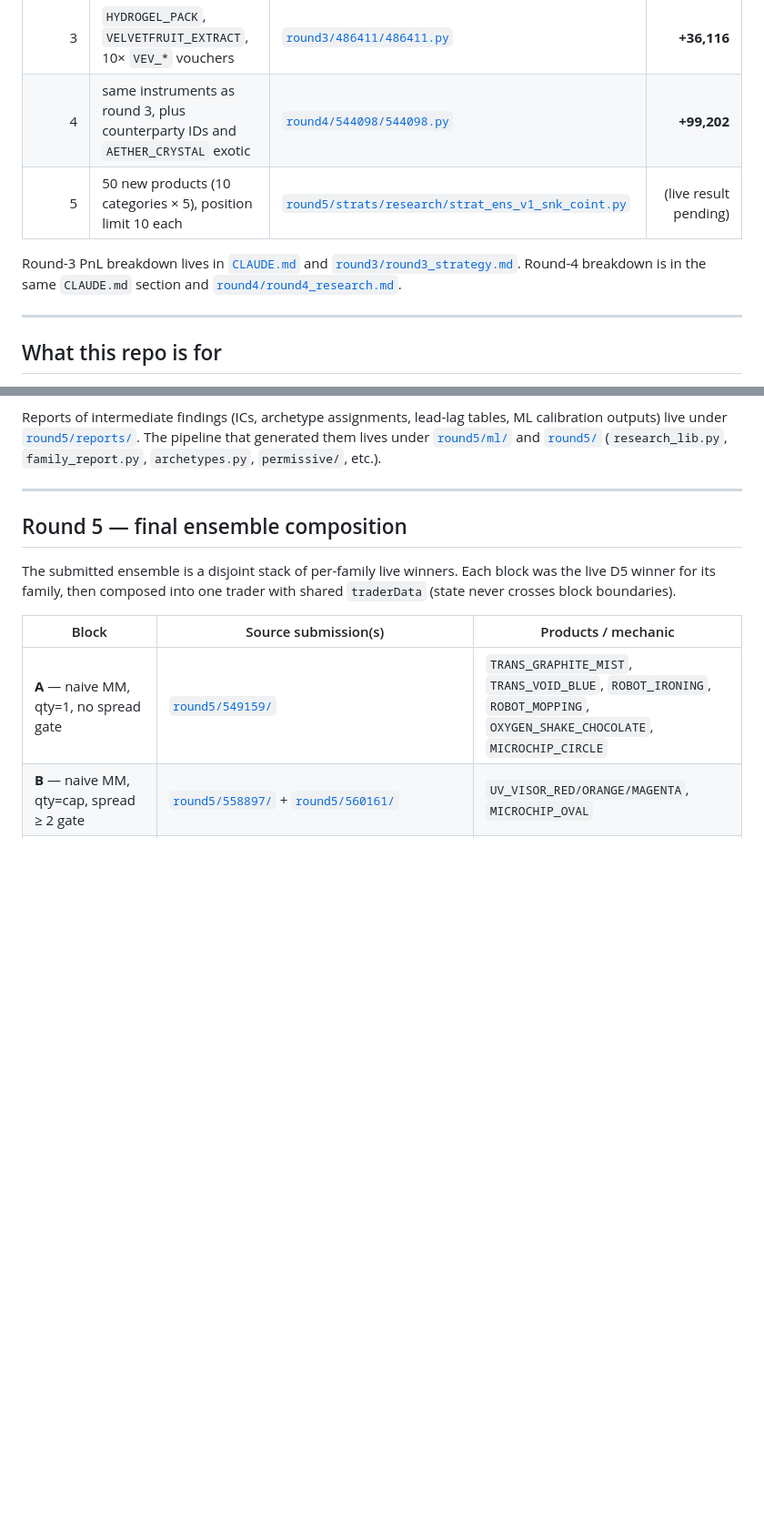
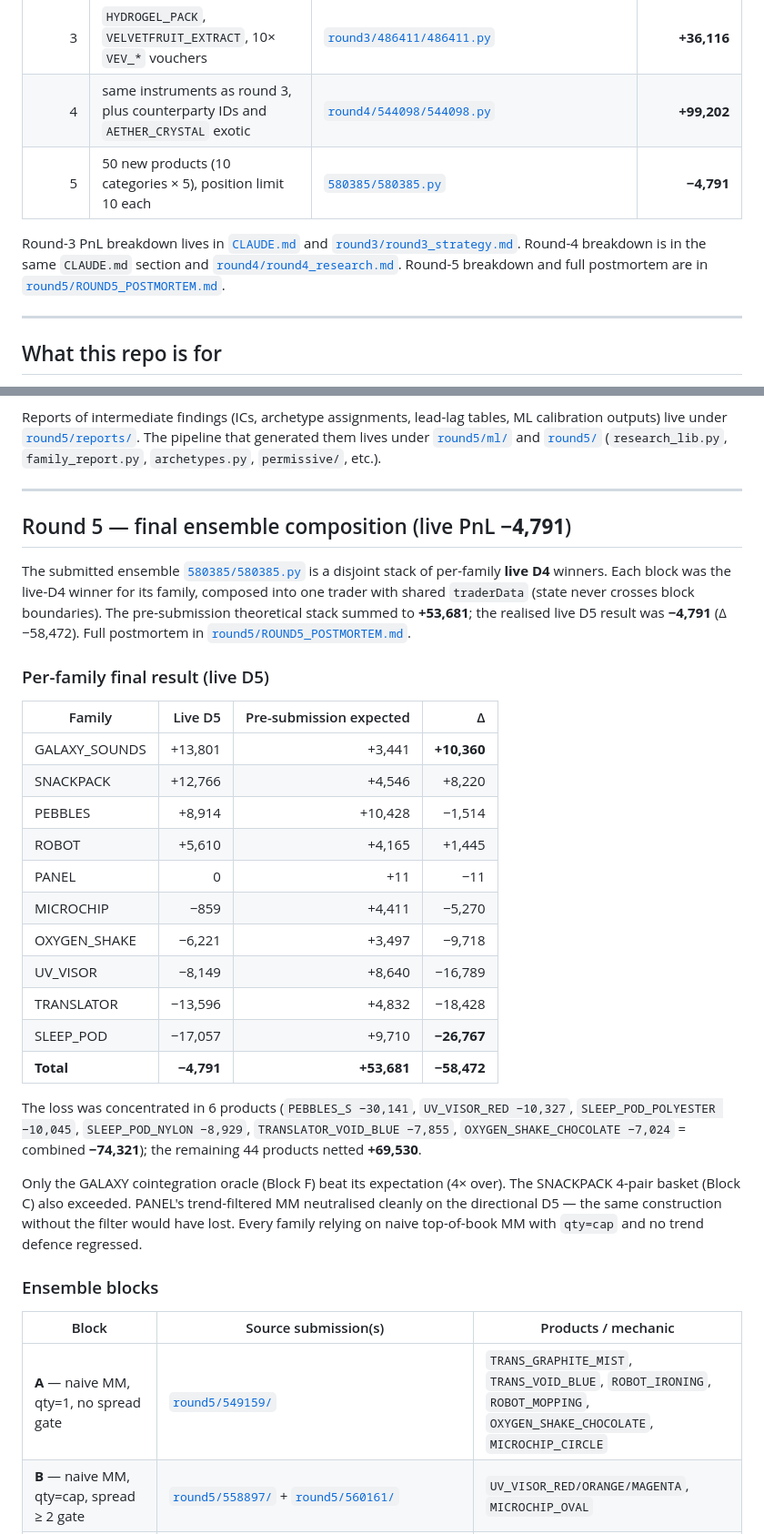
Before and after one commit to fogatogl/imc_trading, a Markdown page: README.md, 2 parts joined by grey strips. Shown at 91% size. Drawn GitHub-style; blank space fills up the shorter version.

Commit message:
docs(readme): record Round 5 final result (-4,791) and lessons
- Round-by-round results table now lists 580385/580385.py and -4,791 PnL
  for round 5 (was "live result pending")
- Round-5 ensemble section gains per-family live-D5 vs expected table,
  notes the +53,681 theoretical -> -4,791 realised miss, and points at
  ROUND5_POSTMORTEM.md for full breakdown
- Discoveries log expanded with five r5 lessons: n=1 stacking failure,
  structural vs statistical alpha, pair-beta instability, mandatory
  combined backtest, hidden concentration risk inside hedged baskets

Co-Authored-By: Claude Opus 4.7 (1M context) <noreply@anthropic.com>

```diff
--- a/README.md
+++ b/README.md
@@ -16,11 +16,12 @@ retraced and reproduced end-to-end.
 | 2 | manual challenge only | [`round2/final.py`](round2/final.py) | — |
 | 3 | `HYDROGEL_PACK`, `VELVETFRUIT_EXTRACT`, 10× `VEV_*` vouchers | [`round3/486411/486411.py`](round3/486411/486411.py) | **+36,116** |
 | 4 | same instruments as round 3, plus counterparty IDs and `AETHER_CRYSTAL` exotic | [`round4/544098/544098.py`](round4/544098/544098.py) | **+99,202** |
-| 5 | 50 new products (10 categories × 5), position limit 10 each | [`round5/strats/research/strat_ens_v1_snk_coint.py`](round5/strats/research/strat_ens_v1_snk_coint.py) | (live result pending) |
+| 5 | 50 new products (10 categories × 5), position limit 10 each | [`580385/580385.py`](580385/580385.py) | **−4,791** |
 
 Round-3 PnL breakdown lives in [`CLAUDE.md`](CLAUDE.md#round-3--final-result-closed)
 and [`round3/round3_strategy.md`](round3/round3_strategy.md). Round-4
 breakdown is in the same `CLAUDE.md` section and [`round4/round4_research.md`](round4/round4_research.md).
+Round-5 breakdown and full postmortem are in [`round5/ROUND5_POSTMORTEM.md`](round5/ROUND5_POSTMORTEM.md).
 
 ---
 
@@ -44,11 +45,45 @@ The pipeline that generated them lives under [`round5/ml/`](round5/ml/) and
 
 ---
 
-## Round 5 — final ensemble composition
+## Round 5 — final ensemble composition (live PnL **−4,791**)
 
-The submitted ensemble is a disjoint stack of per-family live winners. Each
-block was the live D5 winner for its family, then composed into one trader
-with shared `traderData` (state never crosses block boundaries).
+The submitted ensemble [`580385/580385.py`](580385/580385.py) is a disjoint
+stack of per-family **live D4** winners. Each block was the live-D4 winner
+for its family, composed into one trader with shared `traderData` (state
+never crosses block boundaries). The pre-submission theoretical stack
+summed to **+53,681**; the realised live D5 result was **−4,791**
+(Δ −58,472). Full postmortem in
+[`round5/ROUND5_POSTMORTEM.md`](round5/ROUND5_POSTMORTEM.md).
+
+### Per-family final result (live D5)
+
+| Family | Live D5 | Pre-submission expected | Δ |
+|---|---:|---:|---:|
+| GALAXY_SOUNDS | +13,801 | +3,441 | **+10,360** |
+| SNACKPACK | +12,766 | +4,546 | +8,220 |
+| PEBBLES | +8,914 | +10,428 | −1,514 |
+| ROBOT | +5,610 | +4,165 | +1,445 |
+| PANEL | 0 | +11 | −11 |
+| MICROCHIP | −859 | +4,411 | −5,270 |
+| OXYGEN_SHAKE | −6,221 | +3,497 | −9,718 |
+| UV_VISOR | −8,149 | +8,640 | −16,789 |
+| TRANSLATOR | −13,596 | +4,832 | −18,428 |
+| SLEEP_POD | −17,057 | +9,710 | **−26,767** |
+| **Total** | **−4,791** | **+53,681** | **−58,472** |
+
+The loss was concentrated in 6 products (`PEBBLES_S −30,141`,
+`UV_VISOR_RED −10,327`, `SLEEP_POD_POLYESTER −10,045`,
+`SLEEP_POD_NYLON −8,929`, `TRANSLATOR_VOID_BLUE −7,855`,
+`OXYGEN_SHAKE_CHOCOLATE −7,024` = combined **−74,321**); the remaining
+44 products netted **+69,530**.
+
+Only the GALAXY cointegration oracle (Block F) beat its expectation
+(4× over). The SNACKPACK 4-pair basket (Block C) also exceeded. PANEL's
+trend-filtered MM neutralised cleanly on the directional D5 — the same
+construction without the filter would have lost. Every family relying on
+naive top-of-book MM with `qty=cap` and no trend defence regressed.
+
+### Ensemble blocks
 
 | Block | Source submission(s) | Products / mechanic |
 |---|---|---|
```
Also changed, not shown: other parts of README.md (+5 -1 lines).
